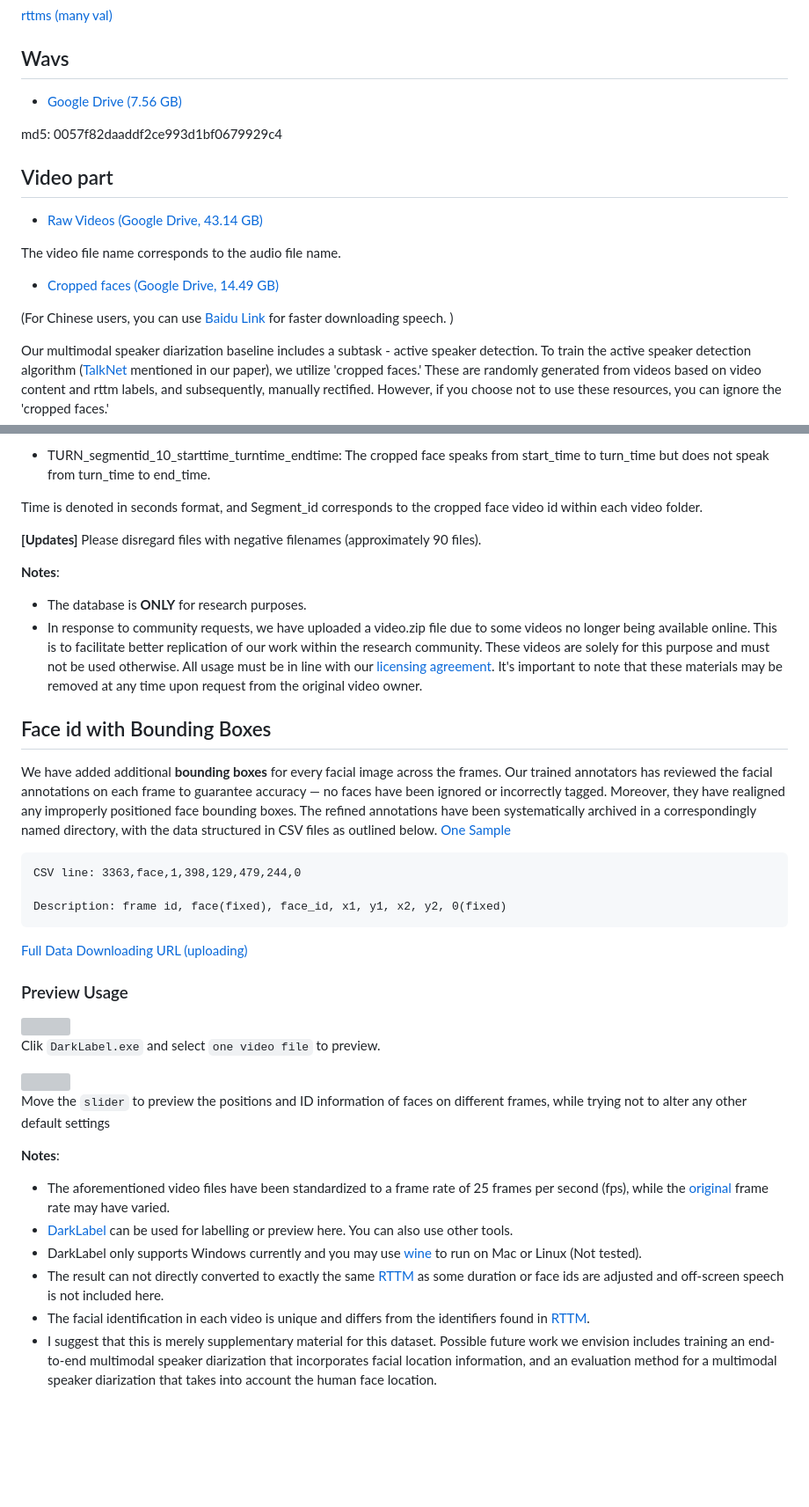
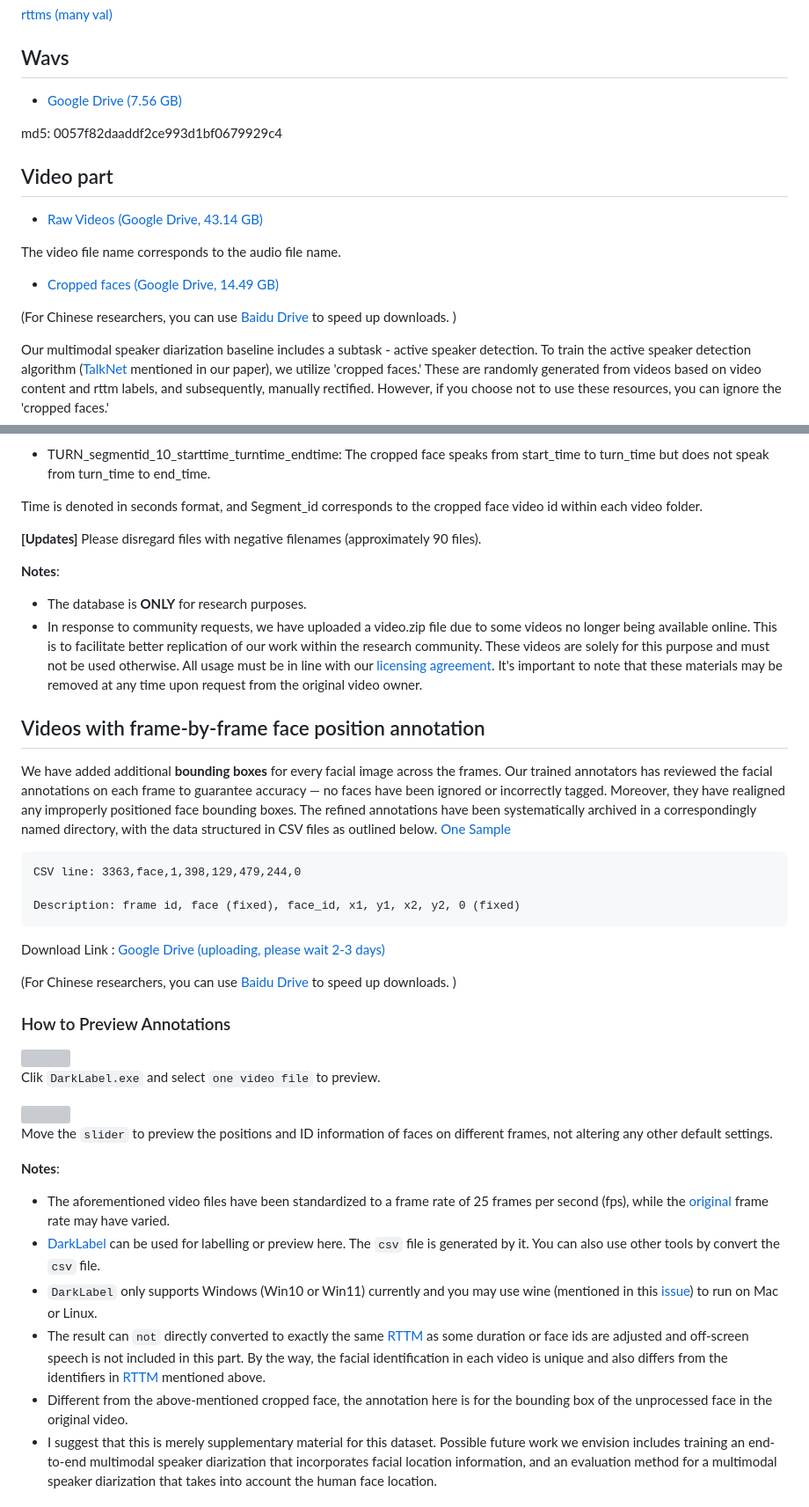
Before and after one commit to X-LANCE/MSDWILD, a Markdown page: README.md, 2 parts joined by grey strips. Shown: that part at 88% size. Drawn GitHub-style; blank space fills up the shorter version; grey boxes are pictures that could not be loaded.

Commit message:
add download link

````diff
--- a/README.md
+++ b/README.md
@@ -26,7 +26,7 @@ Compared with other multi-modal datasets, the segment length distribution of our
 
 ## Wavs
 
--  [ Google Drive (7.56 GB)](https://drive.google.com/file/d/1I5qfuPPGBM9keJKz0VN-OYEeRMJ7dgpl)
+-  [Google Drive (7.56 GB)](https://drive.google.com/file/d/1I5qfuPPGBM9keJKz0VN-OYEeRMJ7dgpl)
 
 md5: 0057f82daaddf2ce993d1bf0679929c4
 
@@ -38,8 +38,7 @@ The video file name corresponds to the audio file name.
 
 - [Cropped faces (Google Drive, 14.49 GB)](https://drive.google.com/file/d/1poGOdkXway5MkQEGWTtM9U7TegLSOw54)
 
-
-(For Chinese users, you can use [Baidu Link](https://pan.baidu.com/s/1hnrSKVDD9QS1bUnx4lV-Zg?pwd=t5t9) for faster downloading speech. )
+(For Chinese researchers, you can use [Baidu Drive](https://pan.baidu.com/s/1hnrSKVDD9QS1bUnx4lV-Zg?pwd=t5t9) to speed up downloads. )
 
 
 Our multimodal speaker diarization baseline includes a subtask - active speaker detection. To train the active speaker detection algorithm ([TalkNet](https://github.com/TaoRuijie/TalkNet-ASD)  mentioned in our paper), we utilize 'cropped faces.' These are randomly generated from videos based on video content and rttm labels, and subsequently, manually rectified. However, if you choose not to use these resources, you can ignore the 'cropped faces.'
@@ -57,9 +56,7 @@ There are four categories of cropped-face videos:
 Time is denoted in seconds format, and Segment_id corresponds to the cropped face video id within each video folder.
 
 
-
 **[Updates]** Please disregard files with negative filenames (approximately 90 files).
-
 
 
 **Notes**:
@@ -68,21 +65,21 @@ Time is denoted in seconds format, and Segment_id corresponds to the cropped fac
 * In response to community requests, we have uploaded a video.zip file due to some videos no longer being available online. This is to facilitate better replication of our work within the research community. These videos are solely for this purpose and must not be used otherwise. All usage must be in line with our [licensing agreement](MSDWILD_license_agreement.pdf). It's important to note that these materials may be removed at any time upon request from the original video owner.
 
 
-## Face id with Bounding Boxes
+## Videos with frame-by-frame face position annotation
 
 We have added additional **bounding boxes** for every facial image across the frames. Our trained annotators has reviewed the facial annotations on each frame to guarantee accuracy — no faces have been ignored or incorrectly tagged. Moreover, they have realigned any improperly positioned face bounding boxes. The refined annotations have been systematically archived in a correspondingly named directory, with the data structured in CSV files as outlined below. [One Sample](https://drive.google.com/file/d/106yqmxF0yfimexCsDxufeTIb3JeUKL-c)
 
 ```
 CSV line: 3363,face,1,398,129,479,244,0
 
-Description: frame id, face(fixed), face_id, x1, y1, x2, y2, 0(fixed)
+Description: frame id, face (fixed), face_id, x1, y1, x2, y2, 0 (fixed)
 ```
 
+Download Link : [Google Drive (uploading, please wait 2-3 days)](#)
 
+(For Chinese researchers, you can use [Baidu Drive](https://pan.baidu.com/s/1YpLMdCAcV0eG8fHmYf_lkw?pwd=msdb) to speed up downloads. )
 
- [Full Data Downloading URL (uploading)](#)
-
- ### Preview Usage
+ ### How to Preview Annotations
 
 <img src='imgs/boundingbox1.jpg' width=70% />
 
@@ -90,15 +87,15 @@ Clik `DarkLabel.exe` and select `one video file` to preview.
 
 <img src='imgs/boundingbox2.jpg' width=70% />
 
-Move the `slider` to preview the positions and ID information of faces on different frames, while trying not to alter any other default settings
+Move the `slider` to preview the positions and ID information of faces on different frames, not altering any other default settings.
 
 **Notes**:
 
 * The aforementioned video files have been standardized to a frame rate of 25 frames per second (fps), while the [original](https://drive.google.com/file/d/1fGYcJvqCEikZpwDq_84q4Pau5qO5Was1) frame rate may have varied.
-* [DarkLabel](https://github.com/darkpgmr/DarkLabel) can be used for labelling or preview here. You can also use other tools.
-* DarkLabel only supports Windows currently and you may use [wine](https://github.com/darkpgmr/DarkLabel/issues/4) to run on Mac or Linux (Not tested).
-* The result can not directly converted to exactly the same [RTTM](./rttms/all.rttm) as some duration or face ids are adjusted and off-screen speech is not included here.
-* The facial identification in each video is unique and differs from the identifiers found in [RTTM](./rttms/all.rttm).
+* [DarkLabel](https://github.com/darkpgmr/DarkLabel) can be used for labelling or preview here. The `csv` file is generated by it. You can also use other tools by convert the `csv` file.
+* `DarkLabel` only supports Windows (Win10 or Win11) currently and you may use wine (mentioned in this [issue](https://github.com/darkpgmr/DarkLabel/issues/4)) to run on Mac or Linux.
+* The result can `not` directly converted to exactly the same [RTTM](./rttms/all.rttm) as some duration or face ids are adjusted and off-screen speech is not included in this part. By the way, the facial identification in each video is unique and also differs from the identifiers in [RTTM](./rttms/all.rttm) mentioned above.
+* Different from the above-mentioned cropped face, the annotation here is for the bounding box of the unprocessed face in the original video.
 * I suggest that this is merely supplementary material for this dataset. Possible future work we envision includes training an end-to-end multimodal speaker diarization that incorporates facial location information, and an evaluation method for a multimodal speaker diarization that takes into account the human face location.
 
 
````
Also changed, not shown: other parts of README.md (+4 -0 lines).
